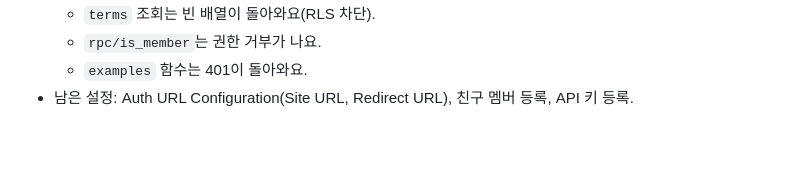
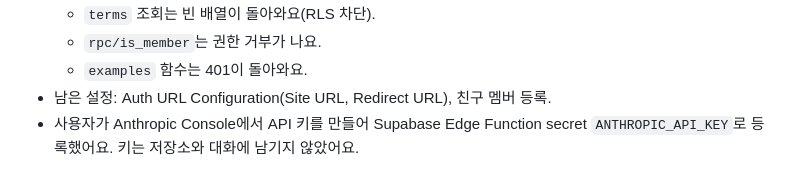
Before and after one commit to GooseyBee/root-register, a Markdown page: README.md, the part around the change. GitHub-like rendering; blank space fills up the shorter version.

Commit message:
README: log API key secret registration
Co-Authored-By: Claude Opus 5.5 <noreply@anthropic.com>

```diff
--- a/README.md
+++ b/README.md
@@ -105,4 +105,5 @@ flowchart LR
   - `terms` 조회는 빈 배열이 돌아와요(RLS 차단).
   - `rpc/is_member`는 권한 거부가 나요.
   - `examples` 함수는 401이 돌아와요.
-- 남은 설정: Auth URL Configuration(Site URL, Redirect URL), 친구 멤버 등록, API 키 등록.
+- 남은 설정: Auth URL Configuration(Site URL, Redirect URL), 친구 멤버 등록.
+- 사용자가 Anthropic Console에서 API 키를 만들어 Supabase Edge Function secret `ANTHROPIC_API_KEY`로 등록했어요. 키는 저장소와 대화에 남기지 않았어요.
```
